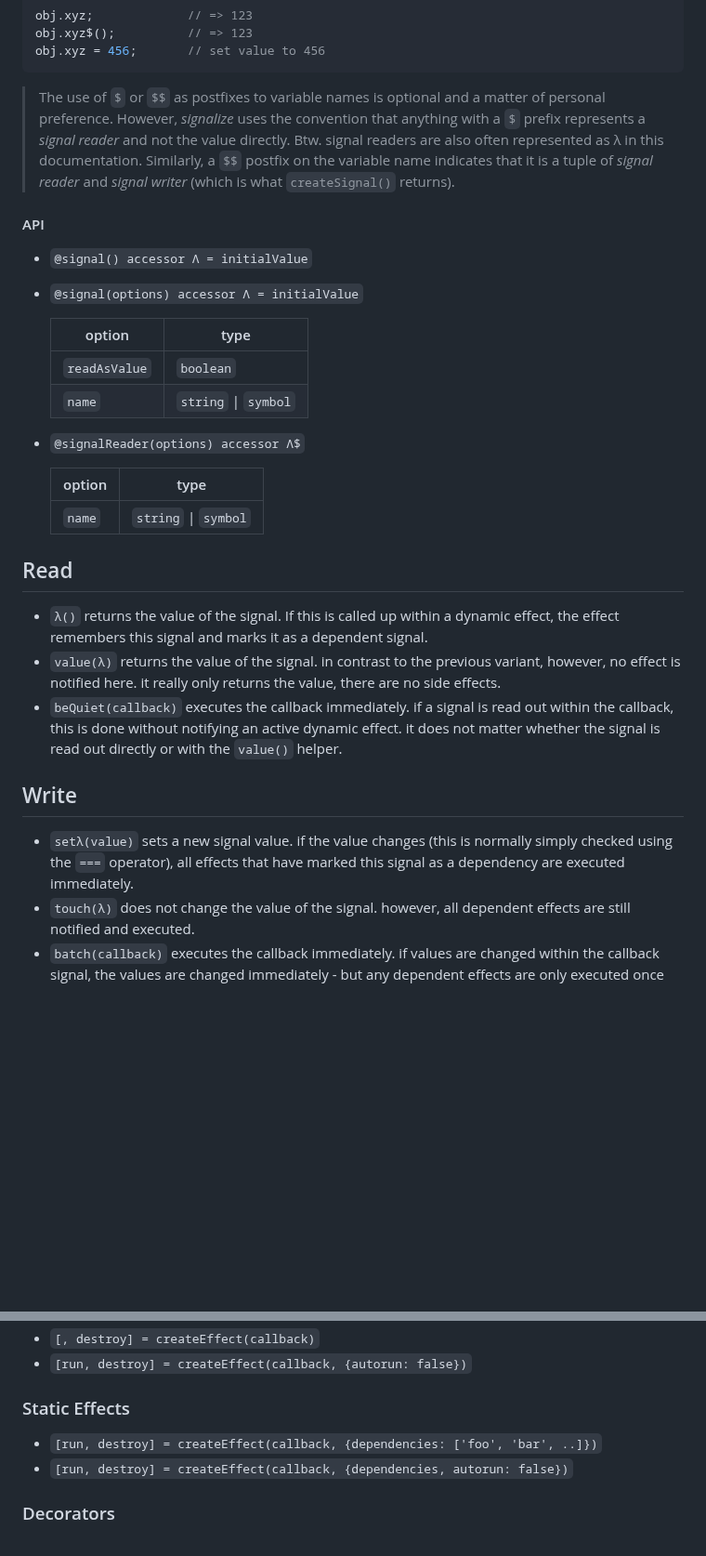
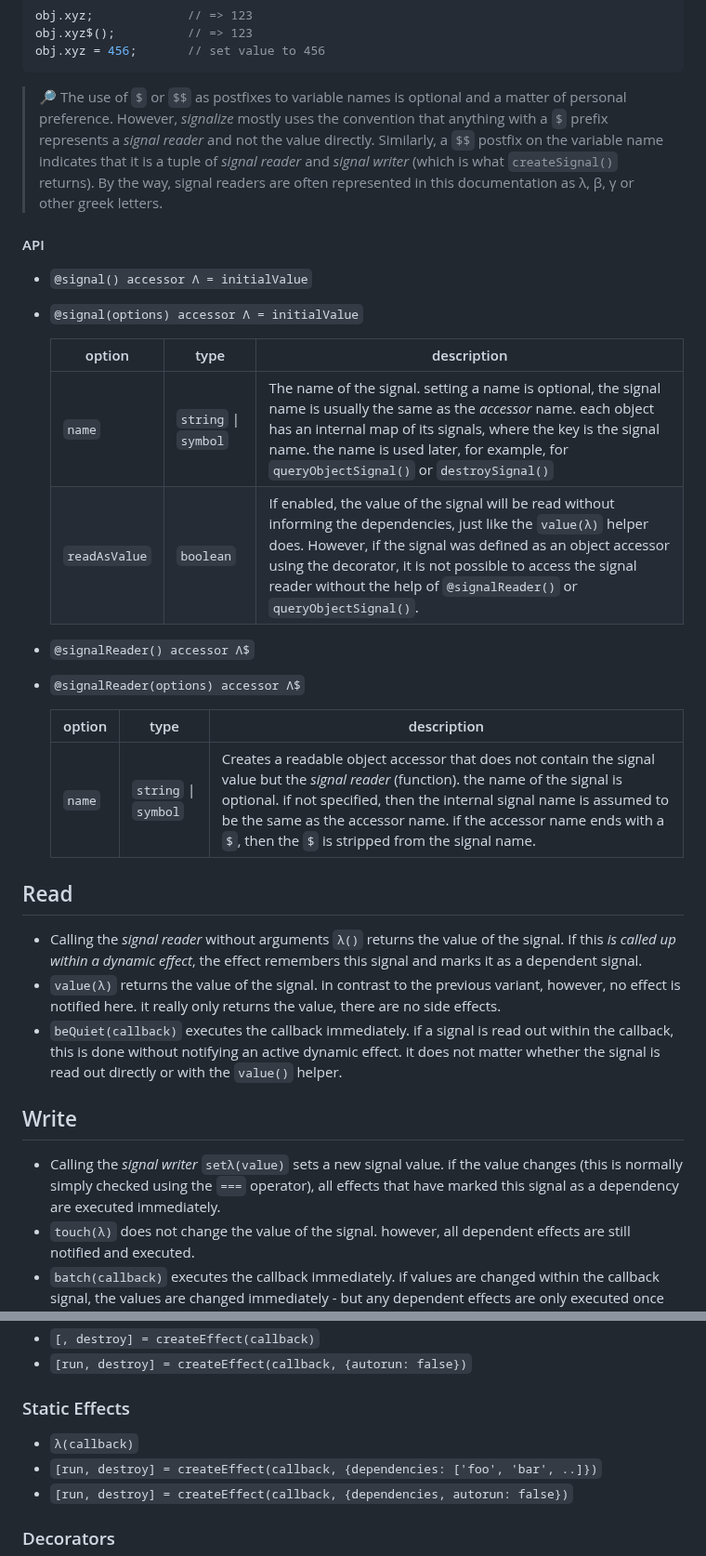
Before and after one commit to spearwolf/signalize, a Markdown page: CHEATSHEET.md, 2 parts joined by grey strips. Shown at 93% size. Drawn GitHub-style; blank space fills up the shorter version.

````diff
--- a/CHEATSHEET.md
+++ b/CHEATSHEET.md
@@ -48,38 +101,39 @@ obj.xyz$();          // => 123
 obj.xyz = 456;       // set value to 456
 ```
 
-> The use of `$` or `$$` as postfixes to variable names is optional and a matter of personal preference.
-> However, _signalize_ uses the convention that anything with a `$` prefix represents a _signal reader_ and not the value directly.
-> Btw. signal readers are also often represented as λ in this documentation.
+> 🔎 The use of `$` or `$$` as postfixes to variable names is optional and a matter of personal preference.
+> However, _signalize_ mostly uses the convention that anything with a `$` prefix represents a _signal reader_ and not the value directly.
 > Similarly, a `$$` postfix on the variable name indicates that it is a tuple of _signal reader_ and _signal writer_ (which is what `createSignal()` returns).
+> By the way, signal readers are often represented in this documentation as λ, β, γ or other greek letters.
 
 #### API
 
 - `@signal() accessor Λ = initialValue`
 - `@signal(options) accessor Λ = initialValue`
 
-  | option        | type                 |
-  | ------------- | -------------------- |
-  | `readAsValue` | `boolean`            |
-  | `name`        | `string` \| `symbol` |
+  | option        | type                 | description |
+  | ------------- | -------------------- | ----------- |
+  | `name`        | `string` \| `symbol` | The name of the signal. setting a name is optional, the signal name is usually the same as the _accessor_ name. each object has an internal map of its signals, where the key is the signal name. the name is used later, for example, for `queryObjectSignal()` or `destroySignal()` |
+  | `readAsValue` | `boolean`            | If enabled, the value of the signal will be read without informing the dependencies, just like the `value(λ)` helper does. However, if the signal was defined as an object accessor using the decorator, it is not possible to access the signal reader without the help of `@signalReader()` or `queryObjectSignal()`. |
 
+- `@signalReader() accessor Λ$`
 - `@signalReader(options) accessor Λ$`
 
-  | option | type                 |
-  | ------ | -------------------- |
-  | `name` | `string` \| `symbol` |
+  | option | type                 | description |
+  | ------ | -------------------- | ----------- |
+  | `name` | `string` \| `symbol` | Creates a readable object accessor that does not contain the signal value but the _signal reader_ (function). the name of the signal is optional. if not specified, then the internal signal name is assumed to be the same as the accessor name. if the accessor name ends with a `$`, then the `$` is stripped from the signal name. |
 
 
 ## Read
 
-- `λ()` returns the value of the signal. If this is called up within a dynamic effect, the effect remembers this signal and marks it as a dependent signal.
+- Calling the _signal reader_ without arguments `λ()` returns the value of the signal. If this _is called up within a dynamic effect_, the effect remembers this signal and marks it as a dependent signal.
 - `value(λ)` returns the value of the signal. in contrast to the previous variant, however, no effect is notified here. it really only returns the value, there are no side effects.
 - `beQuiet(callback)` executes the callback immediately. if a signal is read out within the callback, this is done without notifying an active dynamic effect. it does not matter whether the signal is read out directly or with the `value()` helper.
 
 
 ## Write
 
-- `setλ(value)` sets a new signal value. if the value changes (this is normally simply checked using the `===` operator), all effects that have marked this signal as a dependency are executed immediately.
+- Calling the _signal writer_ `setλ(value)` sets a new signal value. if the value changes (this is normally simply checked using the `===` operator), all effects that have marked this signal as a dependency are executed immediately.
 - `touch(λ)` does not change the value of the signal. however, all dependent effects are still notified and executed.
 - `batch(callback)` executes the callback immediately. if values are changed within the callback signal, the values are changed immediately - but any dependent effects are only executed once after the end of the callback. this prevents effects with multiple dependencies from being triggered multiple times if several signals are written.
 
@@ -112,6 +166,7 @@ obj.xyz = 456;       // set value to 456
 
 ### Static Effects
 
+- `λ(callback)`
 - `[run, destroy] = createEffect(callback, {dependencies: ['foo', 'bar', ..]})`
 - `[run, destroy] = createEffect(callback, {dependencies, autorun: false})`
 
````
Also changed, not shown: other parts of CHEATSHEET.md (+61 -8 lines).
